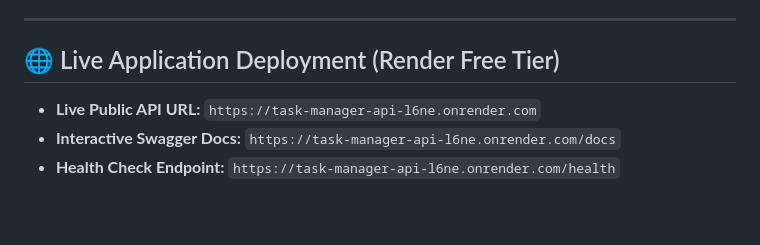
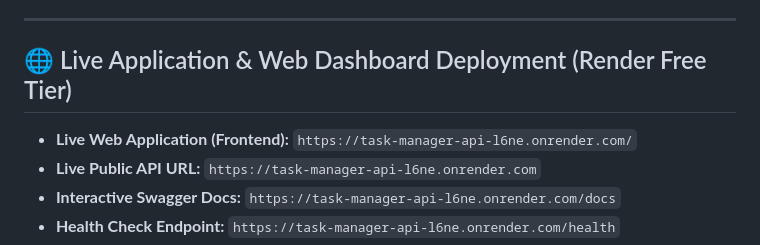
Before and after one commit to vaibhav2195/task-manager-api, a Markdown page: README.md, the part around the change. Drawn GitHub-style; blank space fills up the shorter version.

Commit message:
docs: add web application dashboard link to README.md

```diff
--- a/README.md
+++ b/README.md
@@ -11,8 +11,9 @@ A production-style **Task Manager REST API** built with Python and **FastAPI** u
 
 ---
 
-## 🌐 Live Application Deployment (Render Free Tier)
+## 🌐 Live Application & Web Dashboard Deployment (Render Free Tier)
 
+- **Live Web Application (Frontend):** `https://task-manager-api-l6ne.onrender.com/`
 - **Live Public API URL:** `https://task-manager-api-l6ne.onrender.com`
 - **Interactive Swagger Docs:** `https://task-manager-api-l6ne.onrender.com/docs`
 - **Health Check Endpoint:** `https://task-manager-api-l6ne.onrender.com/health`
```
